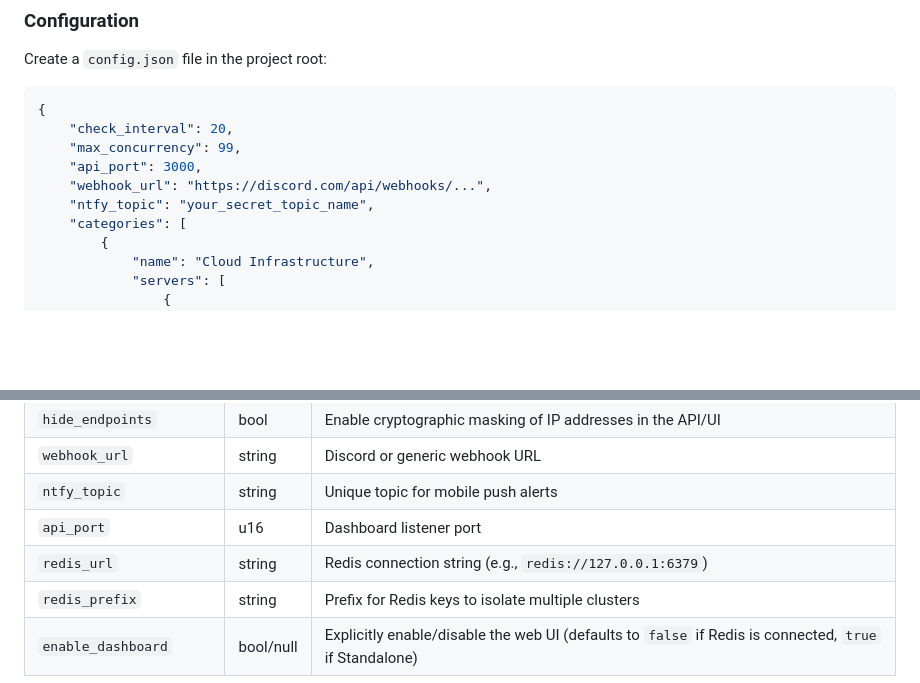
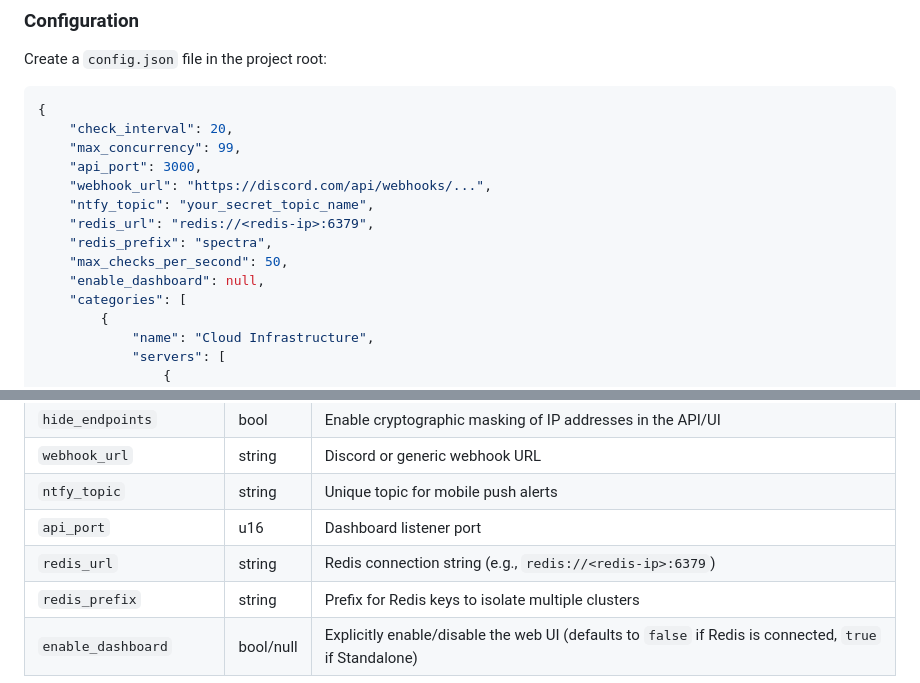
Before and after one commit to 24-ghost-the-killer/Server-Monitor, a Markdown page: README.MD, 2 parts joined by grey strips. Rendered like a GitHub page; blank space fills up the shorter version.

Commit message:
docs: add new configuration options for Redis, dashboard, and check limits, and update Redis URL example.

```diff
--- a/README.MD
+++ b/README.MD
@@ -45,6 +45,10 @@ Create a `config.json` file in the project root:
     "api_port": 3000,
     "webhook_url": "https://discord.com/api/webhooks/...",
     "ntfy_topic": "your_secret_topic_name",
+    "redis_url": "redis://<redis-ip>:6379",
+    "redis_prefix": "spectra",
+    "max_checks_per_second": 50,
+    "enable_dashboard": null,
     "categories": [
         {
             "name": "Cloud Infrastructure",
@@ -74,7 +78,7 @@ Create a `config.json` file in the project root:
 | `webhook_url` | string | Discord or generic webhook URL |
 | `ntfy_topic` | string | Unique topic for mobile push alerts |
 | `api_port` | u16 | Dashboard listener port |
-| `redis_url` | string | Redis connection string (e.g., `redis://127.0.0.1:6379`) |
+| `redis_url` | string | Redis connection string (e.g., `redis://<redis-ip>:6379`) |
 | `redis_prefix` | string | Prefix for Redis keys to isolate multiple clusters |
 | `enable_dashboard` | bool/null | Explicitly enable/disable the web UI (defaults to `false` if Redis is connected, `true` if Standalone) |
 
```
